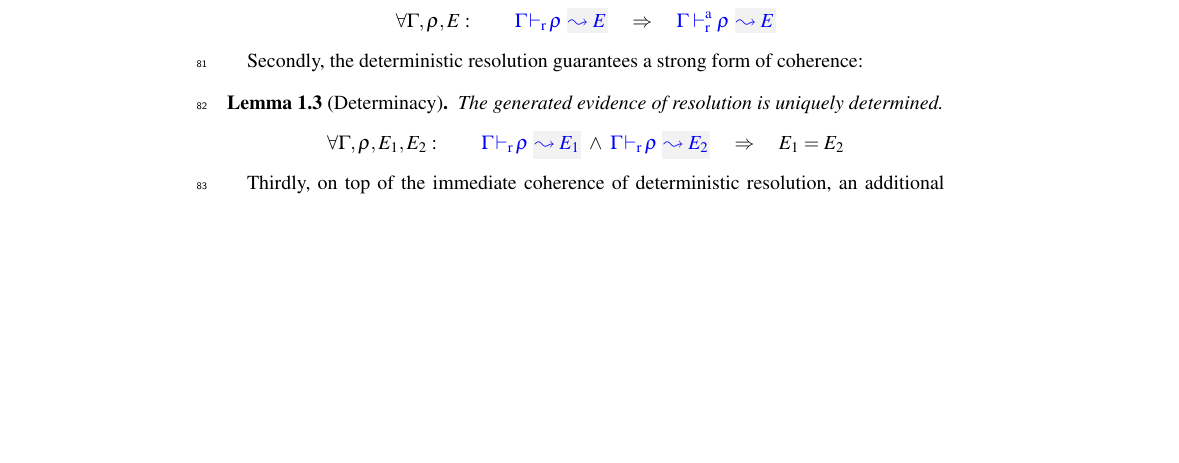
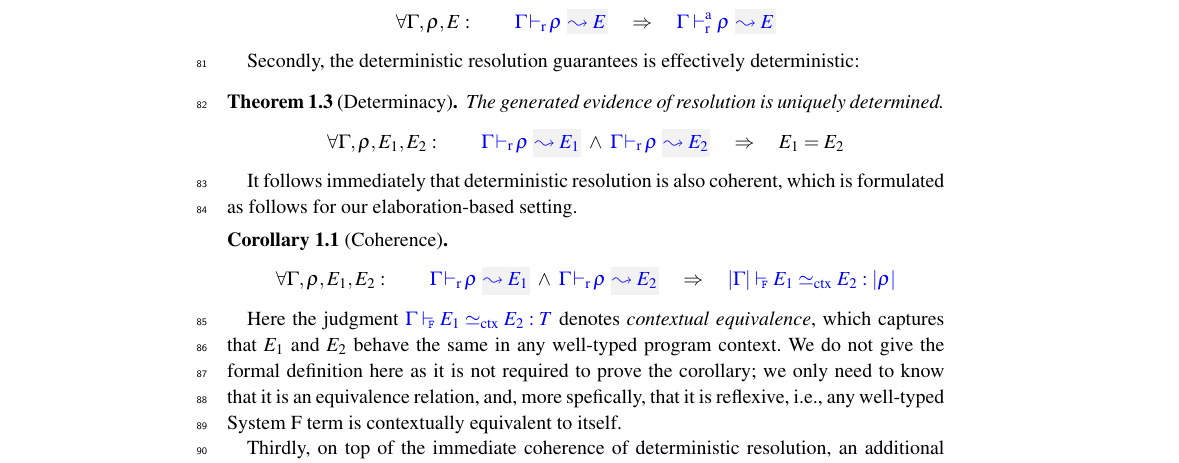
Before and after one commit to brunocdsoliveira/implicits, a LaTeX thesis (jfp/Main.tex, which reads jfp/macros.tex, jfp/src/Translation.tex): part of page 3 of 24, cut so that both start at the same text, the shorter picture padded with empty space. Compiled offline with pdfLaTeX.

Commit message:
additional lemmas and theorems

```diff
--- a/jfp/macros.tex
+++ b/jfp/macros.tex
@@ -348,6 +348,7 @@
 
 % System F
 \newcommand{\fwte}[3]{\hello{#1 \turns_{\scriptscriptstyle \hspace{-1mm}\mathtt{F}} #2 : #3}}
+\newcommand{\fctx}[4]{\hello{#1 \turns_{\scriptscriptstyle \hspace{-1mm}\mathtt{F}} #2 \simeq_{\rm ctx} #3 : #4}}
 
 %%% Local Variables:
 %%% mode: latex
--- a/jfp/src/Translation.tex
+++ b/jfp/src/Translation.tex
@@ -126,17 +126,33 @@ Firstly, the deterministic version of resolution is a sound variation on the ori
 Figure~\ref{fig:resolution2}'s definition of resolution is sound (but
 incomplete) with respect to Figure~\ref{fig:resolution1}'s definition.
 \[\forall \tenv, \rulet, E: \quad\quad \dres{\tenv}{\rulet}{E} \quad\Rightarrow\quad \ares{\tenv}{\rulet}{E} \]
-\end{lemma}
-Secondly, the deterministic resolution guarantees a strong form of coherence:
-\begin{lemma}[Determinacy]
+\end{theorem}
+Secondly, the deterministic resolution guarantees is effectively deterministic:
+\begin{theorem}[Determinacy]
 The generated evidence of resolution is uniquely determined.
 \[\forall \tenv, \rulet, E_1, E_2: \quad\quad
      \dres{\tenv}{\rulet}{E_1} ~\wedge~
      \dres{\tenv}{\rulet}{E_2} \quad\Rightarrow\quad E_1 = E_2 \]
-\end{lemma}
+\end{theorem}
+It follows immediately that deterministic resolution is also coherent,
+which is formulated as follows for our elaboration-based setting.
+\begin{corollary}[Coherence]
+\[\forall \tenv, \rulet, E_1, E_2: \quad\quad
+     \dres{\tenv}{\rulet}{E_1} ~\wedge~
+     \dres{\tenv}{\rulet}{E_2} \quad\Rightarrow\quad
+     \fctx{\etrans{\tenv}}{E_1}{E_2}{\ttrans[\rulet]} \]
+\end{corollary}
+Here the judgment $\fctx{\tenv}{E_1}{E_2}{T}$
+denotes \emph{contextual equivalence}, which captures that
+$E_1$ and $E_2$ behave the same in any well-typed program context. We do not give the
+formal definition here as it is not required to prove the corollary; we only
+need to know that it is an equivalence relation, and, more spefically, that
+it is reflexive, i.e., any well-typed System~F term is contextually equivalent
+to itself.
+
 Thirdly, on top of the immediate coherence of deterministic resolution,
-an additional coherence property holds.
-\begin{lemma}[Stability]
+an additional stability property holds.
+\begin{lemma}[Stability of Resolution]
 Resolution is stable under type substitution.
 \[\forall \tenv,\alpha,\tenv',\sigma,\rulet, E: \enskip\
 \dres{\tenv,\alpha,\tenv'}{\rulet}{E} \enskip\wedge\enskip \tenv \vdash \sigma
```
Also changed, not shown: jfp/src/Translation.tex (30 more changed lines).
